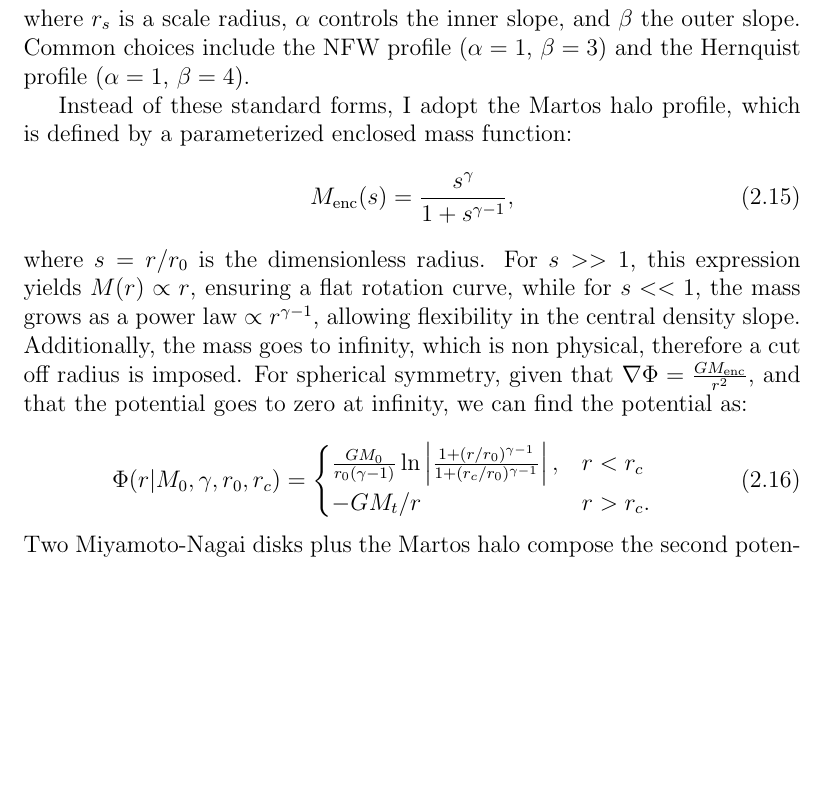
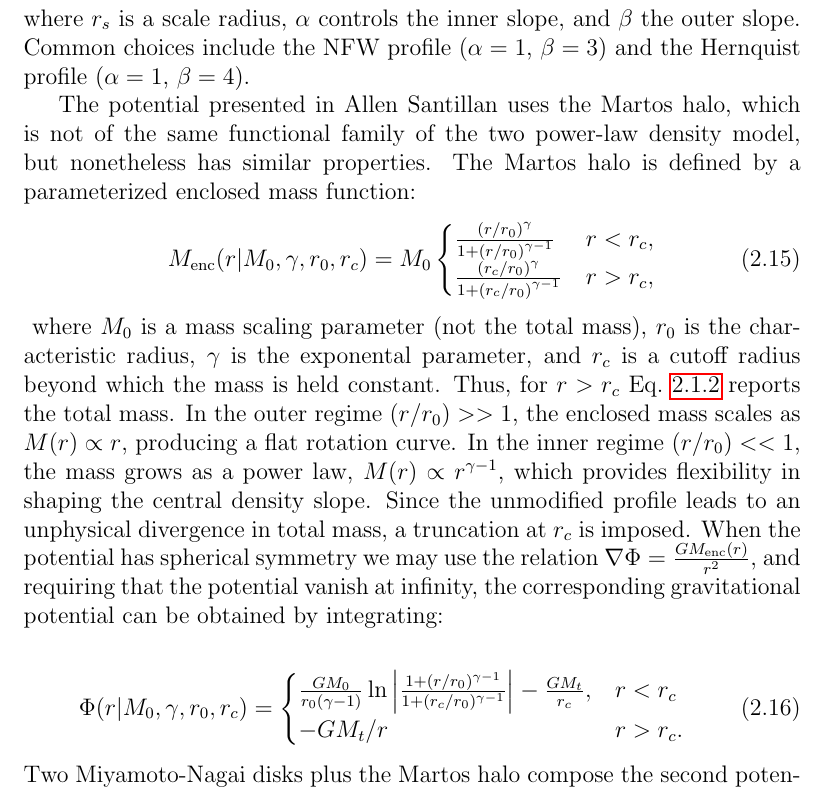
Before and after one commit to salvatore-ferrone/phd-thesis-ferrone, a LaTeX thesis (main.tex, which reads chapters/theory.tex): part of page 32 of 65, cut so that both start at the same text, the shorter picture padded with empty space. Compiled offline with pdfLaTeX.

Commit message:
touched up martos potential again

```diff
--- a/chapters/theory.tex
+++ b/chapters/theory.tex
@@ -150,18 +150,23 @@ The remainder of this chapter is structured to clarify the theoretical framework
         \begin{equation}
             \rho(r \mid \alpha, \beta, r_s) = \rho_0 \left( \frac{r}{r_s} \right)^{-\alpha} \left(1 + \frac{r}{r_s} \right)^{\alpha - \beta},
         \end{equation}
-        where $r_s$ is a scale radius, $\alpha$ controls the inner slope, and $\beta$ the outer slope. Common choices include the NFW profile ($\alpha = 1$, $\beta = 3$) and the Hernquist profile ($\alpha = 1$, $\beta = 4$).
+        where $r_s$ is a scale radius, $\alpha$ controls the inner slope, and $\beta$ the outer slope. Common choices include the NFW profile ($\alpha = 1$, $\beta = 3$) and the Hernquist profile $(\alpha = 1$, $\beta = 4)$.
 
-        Instead of these standard forms, I adopt the Martos halo profile, which is defined by a parameterized enclosed mass function:
+        The potential presented in Allen Santillan uses the Martos halo, which is not of the same functional family of the two power-law density model, but nonetheless has similar properties. The Martos halo is defined by a parameterized enclosed mass function:
         \begin{equation}
-            M_{\rm enc}(s) = \frac{s^\gamma}{1 + s^{\gamma - 1}},
-        \end{equation}
-        where $s = r/r_0$ is the dimensionless radius. For $s >> 1$, this expression yields $M(r) \propto r$, ensuring a flat rotation curve, while for $s << 1$, the mass grows as a power law $\propto r^{\gamma - 1}$, allowing flexibility in the central density slope. Additionally, the mass goes to infinity, which is non physical, therefore a cut off radius is imposed. For spherical symmetry, given that $\nabla \Phi = \frac{GM_{\mathrm{enc}}}{r^2}$, and that the potential goes to zero at infinity, we can find the potential as:
+            M_{\mathrm{enc}}(r|M_0,\gamma,r_0,r_c) = M_0
+            \begin{cases}
+             \frac{\left(r/r_0\right)^\gamma}{1 + \left(r/r_0\right)^{\gamma - 1}} & r<r_c,\\
+             \frac{\left(r_c/r_0\right)^\gamma}{1 + \left(r_c/r_0\right)^{\gamma - 1}} & r> r_c,\\
+            \end{cases}
+        \end{equation}\label{eq:martos_enclosed_mass}
+        where $M_0$ is a mass scaling parameter (not the total mass), $r_0$ is the characteristic radius, $\gamma$ is the exponental parameter, and $r_c$ is a cutoff radius beyond which the mass is held constant. Thus, for $r > r_c$ Eq.~\ref{eq:martos_enclosed_mass} reports the total mass. In the outer regime $(r/r_0) >> 1$, the enclosed mass scales as $M(r) \propto r$, producing a flat rotation curve. In the inner regime $(r/r_0) << 1$, the mass grows as a power law, $M(r) \propto r^{\gamma - 1}$, which provides flexibility in shaping the central density slope. Since the unmodified profile leads to an unphysical divergence in total mass, a truncation at $r_c$ is imposed. When the potential has spherical symmetry we may use the relation $\nabla \Phi = \frac{G M_{\mathrm{enc}}(r)}{r^2}$, and requiring that the potential vanish at infinity, the corresponding gravitational potential can be obtained by integrating:
+
 
         \begin{equation}
             \Phi(r|M_0,\gamma,r_0,r_c) =
             \begin{cases}
-                \frac{GM_0}{r_0\left(\gamma-1\right)}\ln\left|\frac{1+(r/r_0)^{\gamma-1}}{1+(r_c/r_0)^{\gamma-1}}\right| , & r<r_c\\
+                \frac{GM_0}{r_0\left(\gamma-1\right)}\ln\left|\frac{1+(r/r_0)^{\gamma-1}}{1+(r_c/r_0)^{\gamma-1}}\right| -\frac{GM_t}{r_c}, & r<r_c\\
                 -GM_t/r & r>r_c.
             \end{cases}
         \end{equation}
```
Also changed, not shown: chapters/theory.tex (2 more changed lines), 1 other file.
